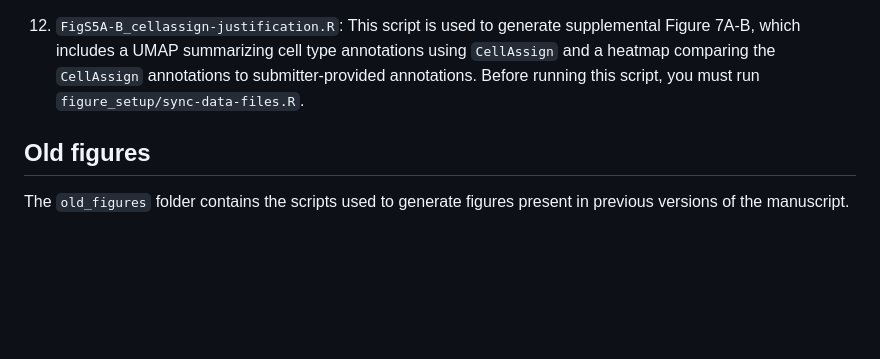
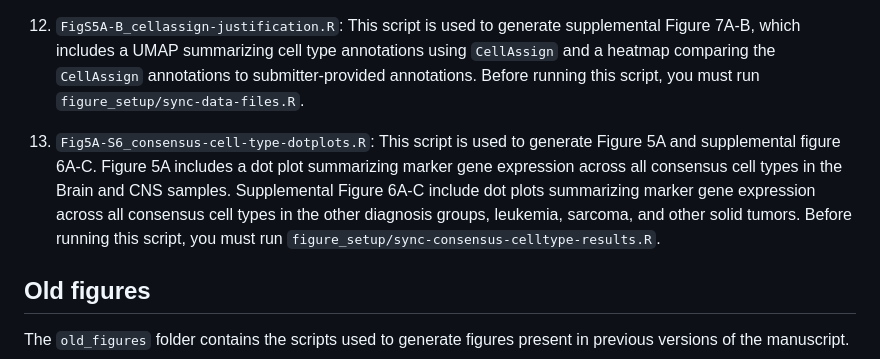
Before and after one commit to AlexsLemonade/scpca-paper-figures, a Markdown page: scripts/README.md, the part around the change. Drawn GitHub-style; blank space fills up the shorter version.

Commit message:
document new figures

```diff
--- a/scripts/README.md
+++ b/scripts/README.md
@@ -84,6 +84,11 @@ Before running this script, you must run both `figure_setup/sync-data-files.R` a
 12. `FigS5A-B_cellassign-justification.R`: This script is used to generate supplemental Figure 7A-B, which includes a UMAP summarizing cell type annotations using `CellAssign` and a heatmap comparing the `CellAssign` annotations to submitter-provided annotations.
 Before running this script, you must run `figure_setup/sync-data-files.R`.
 
+13. `Fig5A-S6_consensus-cell-type-dotplots.R`: This script is used to generate Figure 5A and supplemental figure 6A-C.
+Figure 5A includes a dot plot summarizing marker gene expression across all consensus cell types in the Brain and CNS samples.
+Supplemental Figure 6A-C include dot plots summarizing marker gene expression across all consensus cell types in the other diagnosis groups, leukemia, sarcoma, and other solid tumors.
+Before running this script, you must run `figure_setup/sync-consensus-celltype-results.R`.
+
 ## Old figures
 
 The `old_figures` folder contains the scripts used to generate figures present in previous versions of the manuscript.
```
Also changed, not shown: README.md (+11 -0 lines).
